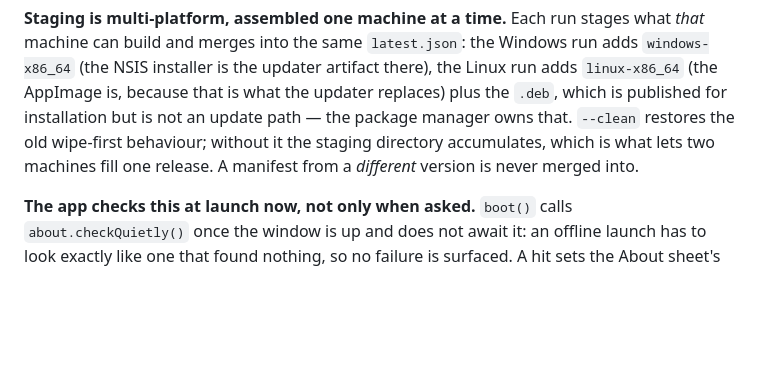
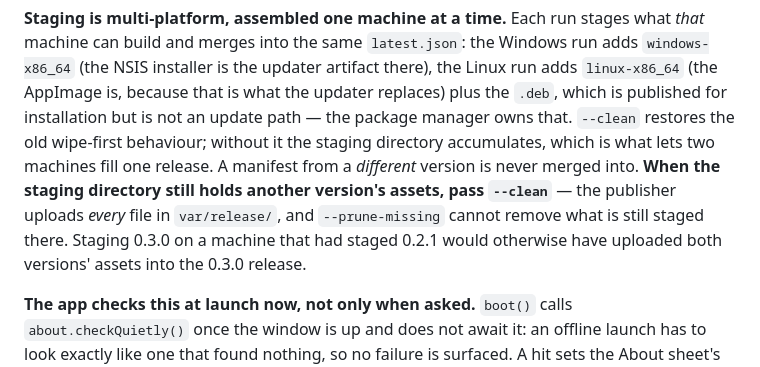
Before and after one commit to westsource/MarkdownAura, a Markdown page: design/IMPL.md, the part around the change. GitHub-like rendering; blank space fills up the shorter version.

Commit message:
Note the --clean staging trap in the release steps

```diff
--- a/design/IMPL.md
+++ b/design/IMPL.md
@@ -918,7 +918,10 @@ the updater artifact there), the Linux run adds `linux-x86_64` (the AppImage is,
 updater replaces) plus the `.deb`, which is published for installation but is not an update path — the
 package manager owns that. `--clean` restores the old wipe-first behaviour; without it the staging directory
 accumulates, which is what lets two machines fill one release. A manifest from a *different* version is
-never merged into.
+never merged into. **When the staging directory still holds another version's assets, pass `--clean`** — the
+publisher uploads *every* file in `var/release/`, and `--prune-missing` cannot remove what is still staged
+there. Staging 0.3.0 on a machine that had staged 0.2.1 would otherwise have uploaded both versions' assets
+into the 0.3.0 release.
 
 **The app checks this at launch now, not only when asked.** `boot()` calls `about.checkQuietly()` once the
 window is up and does not await it: an offline launch has to look exactly like one that found nothing, so no
```
